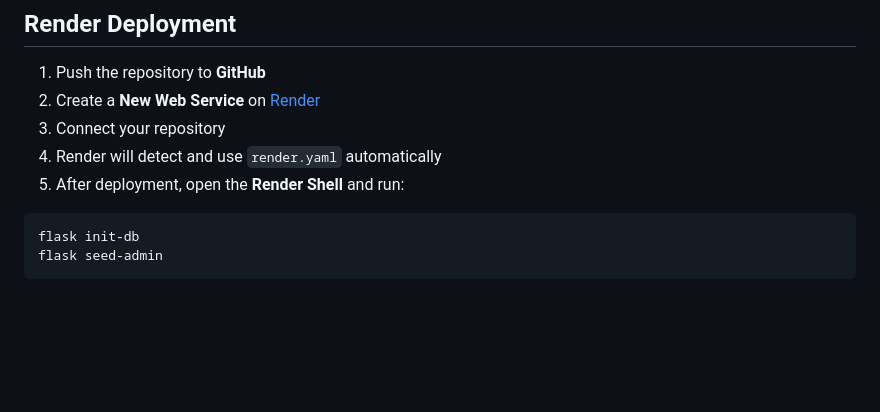
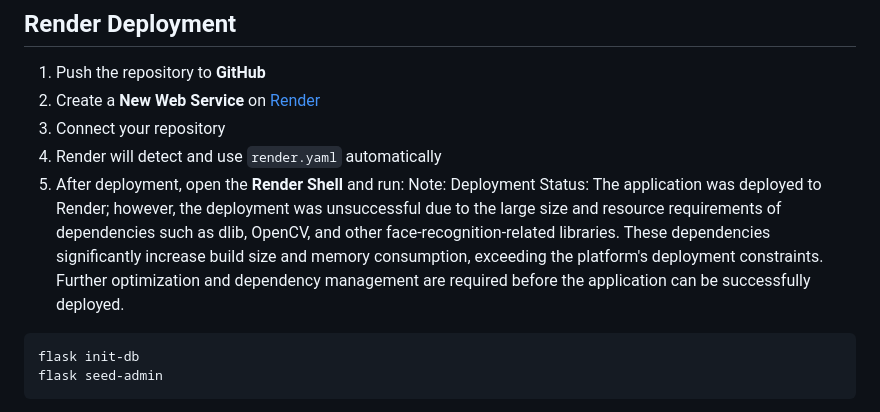
Before and after one commit to Johny-hj/Face_recognition_attendance_system, a Markdown page: README.md, the part around the change. Drawn GitHub-style; blank space fills up the shorter version.

````diff
--- a/README.md
+++ b/README.md
@@ -134,7 +134,8 @@ Visit **[http://localhost:5000](http://localhost:5000)**
 3. Connect your repository
 4. Render will detect and use `render.yaml` automatically
 5. After deployment, open the **Render Shell** and run:
-
+Note:
+Deployment Status: The application was deployed to Render; however, the deployment was unsuccessful due to the large size and resource requirements of dependencies such as dlib, OpenCV, and other face-recognition-related libraries. These dependencies significantly increase build size and memory consumption, exceeding the platform's deployment constraints. Further optimization and dependency management are required before the application can be successfully deployed.
 ```bash
 flask init-db
 flask seed-admin
````
